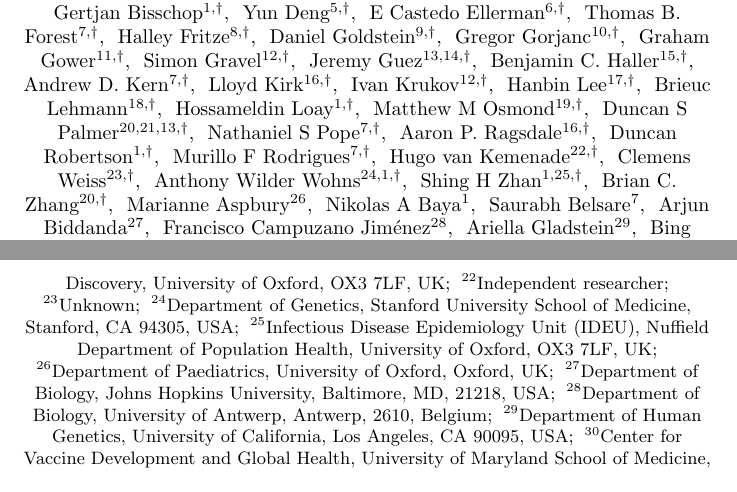
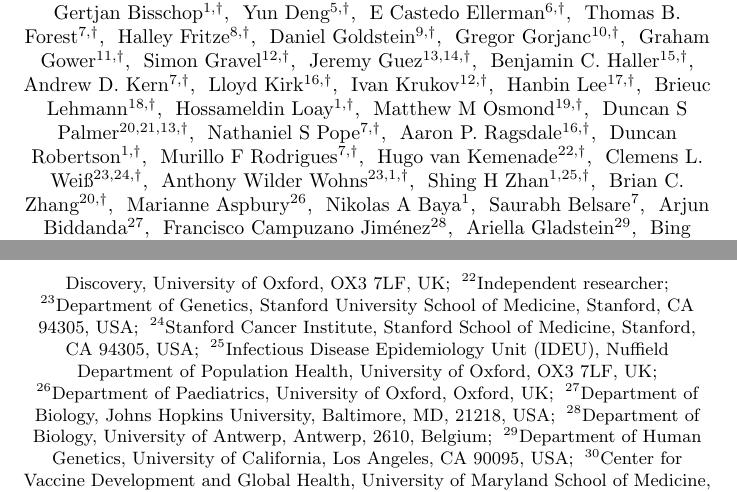
Before and after one commit to tskit-dev/tskit-paper, a LaTeX document (paper.tex, which reads authors.tex): two parts of pages 1 and 2 of 8, joined at a grey line, cut so that both start at the same text. Compiled offline with pdfLaTeX.

Commit message:
Update some affils

```diff
--- a/authors.tex
+++ b/authors.tex
@@ -27,8 +27,8 @@
 \author[1,$\dagger$]{ Duncan Robertson}
 \author[7,$\dagger$]{ Murillo F Rodrigues}
 \author[22,$\dagger$]{ Hugo van Kemenade}
-\author[23,$\dagger$]{ Clemens Weiss}
-\author[24,1,$\dagger$]{ Anthony Wilder Wohns}
+\author[23,24,$\dagger$]{ Clemens L. Weiß}
+\author[23,1,$\dagger$]{ Anthony Wilder Wohns}
 \author[1,25,$\dagger$]{ Shing H Zhan}
 \author[20,$\dagger$]{ Brian C. Zhang}
 \author[26]{ Marianne Aspbury}
@@ -73,8 +73,8 @@
 \affil[20]{Department of Statistics, University of Oxford, OX1 3LB, UK}
 \affil[21]{The Pioneer Centre for SMARTbiomed, Big Data Institute, Li Ka Shing Centre for Health Information and Discovery, University of Oxford, OX3 7LF, UK}
 \affil[22]{Independent researcher}
-\affil[23]{Unknown}
-\affil[24]{Department of Genetics, Stanford University School of Medicine, Stanford, CA 94305, USA}
+\affil[23]{Department of Genetics, Stanford University School of Medicine, Stanford, CA 94305, USA}
+\affil[24]{Stanford Cancer Institute, Stanford School of Medicine, Stanford, CA 94305, USA}
 \affil[25]{Infectious Disease Epidemiology Unit (IDEU), Nuffield Department of Population Health, University of Oxford, OX3 7LF, UK}
 \affil[26]{Department of Paediatrics, University of Oxford, Oxford, UK}
 \affil[27]{Department of Biology, Johns Hopkins University, Baltimore, MD, 21218, USA}
```
Also changed, not shown: contributors.yaml (+2 -2 lines).
